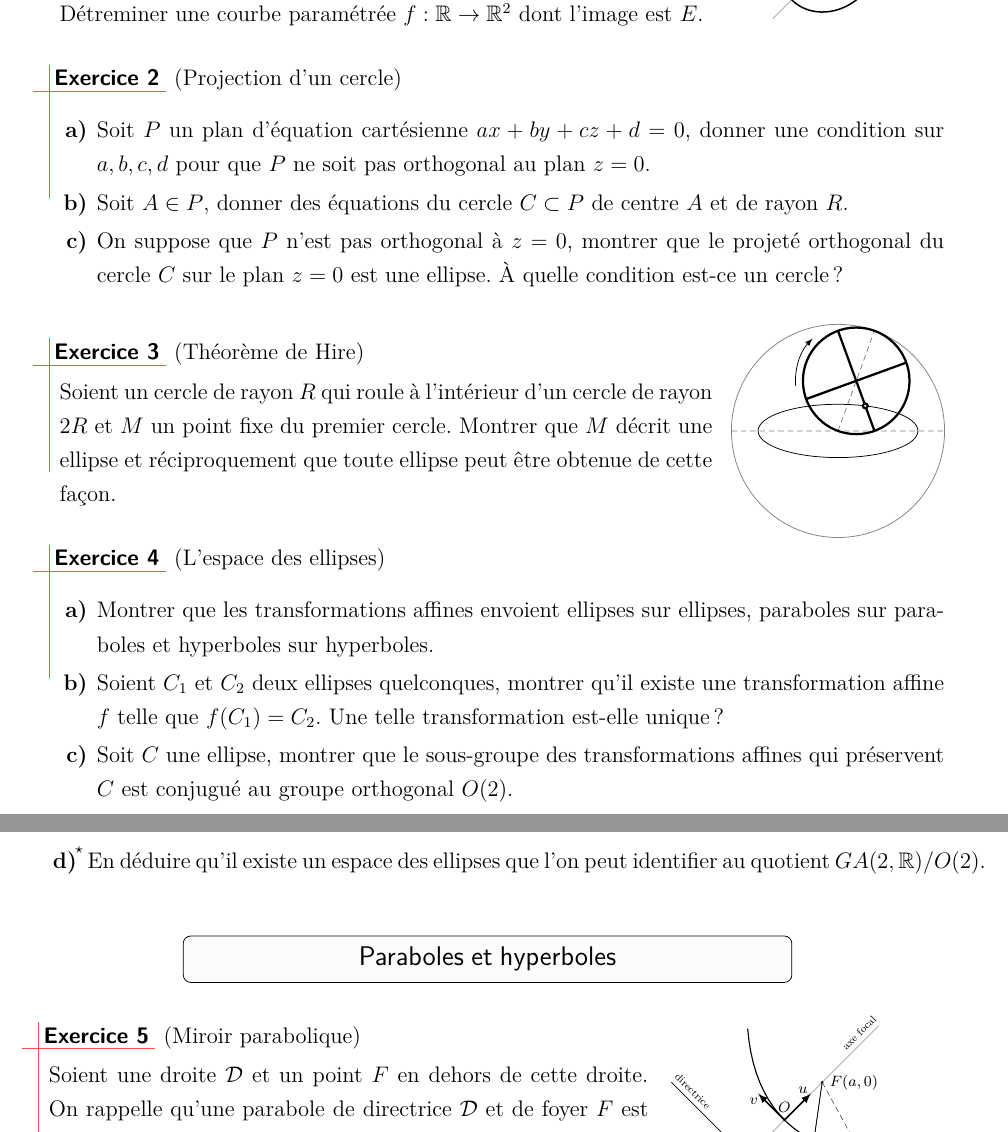
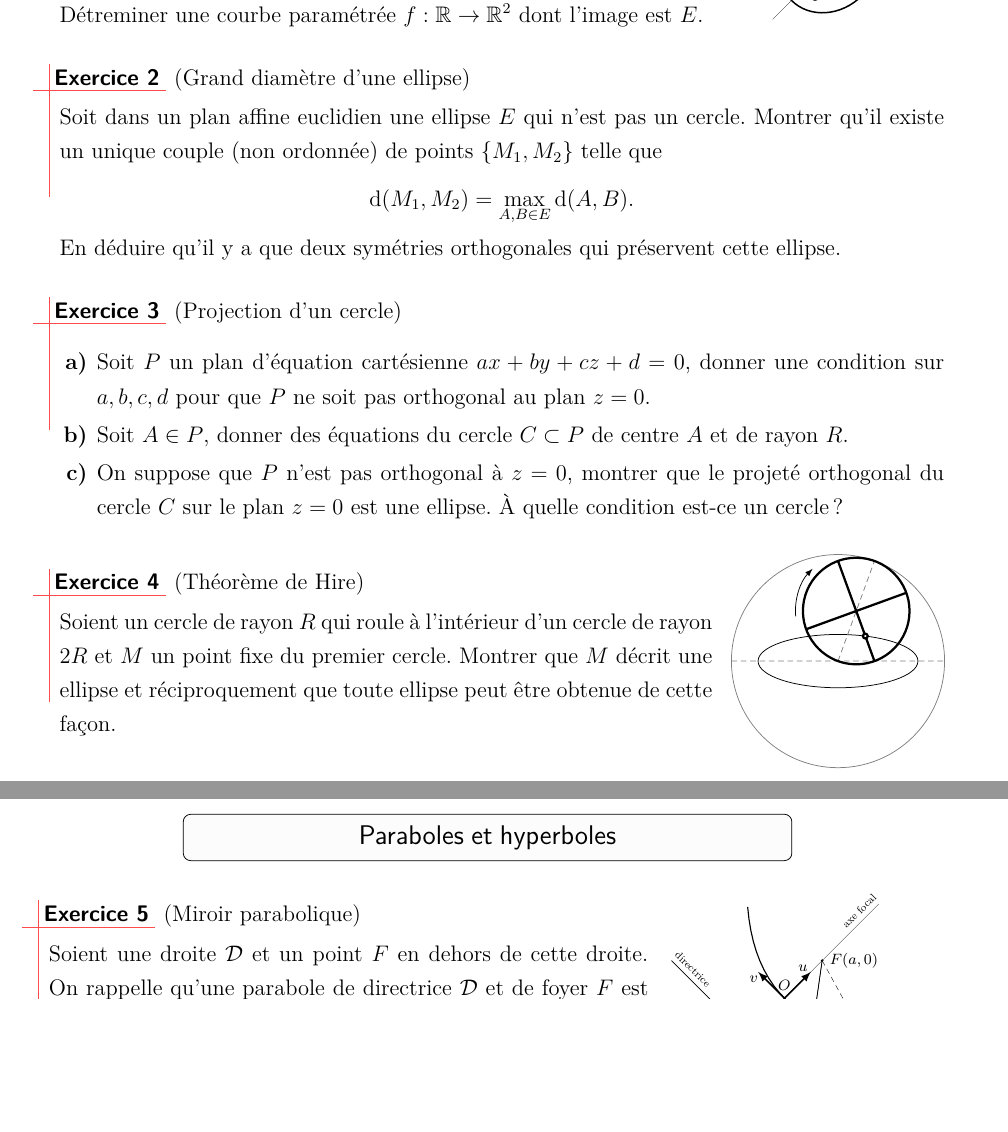
Before and after one commit to aslushnikov/m53lille1, a LaTeX paper (TDs/M53_2015-16_TD4.tex): two parts of pages 1 and 2 of 4, joined at a grey line, cut so that both start at the same text, the shorter picture padded with empty space. Compiled offline with pdfLaTeX.

Commit message:
suppression exos sur helice et espace des ellipses, rajout exo grand diametre

```diff
--- a/TDs/M53_2015-16_TD4.tex
+++ b/TDs/M53_2015-16_TD4.tex
@@ -19,6 +19,16 @@
   Détreminer une courbe paramétrée $f:\mathbb{R}\to\mathbb{R}^{2}$ dont l'image est $E$.
 \end{exo}
 
+%-----------------------------------
+\begin{exo} (Grand diamètre d'une ellipse)
+
+  Soit dans un plan affine euclidien une ellipse $E$ qui n'est pas un cercle. Montrer qu'il existe un unique couple (non ordonnée) de points $\{M_{1},M_{2}\}$ telle que
+  \[
+    \d(M_{1},M_{2})=\max_{A,B \in E}\d(A,B).
+  \]
+  En déduire qu'il y a que deux symétries orthogonales qui préservent cette ellipse.
+\end{exo}
+
 
 %-------------------------------------
 \begin{exo} (Projection d'un cercle)
@@ -38,19 +48,6 @@
   \image{r}{4cm}{-17mm}{0mm}{M53_2015-16_TD4_hire.tikz}
 
   Soient un cercle de rayon $R$ qui roule à l'intérieur d'un cercle de rayon $2R$ et $M$ un point fixe du premier cercle. Montrer que $M$ décrit une ellipse et réciproquement que toute ellipse peut être obtenue de cette façon.
-
-\end{exo}
-
-
-%-----------------------------------
-\begin{exo} (L'espace des ellipses)
-
-  \begin{enumerate}
-    \item Montrer que les transformations affines envoient ellipses sur ellipses, paraboles sur paraboles et hyperboles sur hyperboles.
-    \item Soient $C_1$ et $C_2$ deux ellipses quelconques, montrer qu'il existe une transformation affine $f$ telle que $f(C_1)=C_2$. Une telle transformation est-elle unique?
-    \item Soit $C$ une ellipse, montrer que le sous-groupe des transformations affines qui préservent $C$ est conjugué au groupe orthogonal $O(2)$.
-    \item\hard En déduire qu'il existe un espace des ellipses que l'on peut identifier au quotient $GA(2, \mathbb{R})/O(2)$.
-  \end{enumerate}
 
 \end{exo}
 
```
Also changed, not shown: TDs/M53_2015-16_TD4.tex (11 more changed lines).
